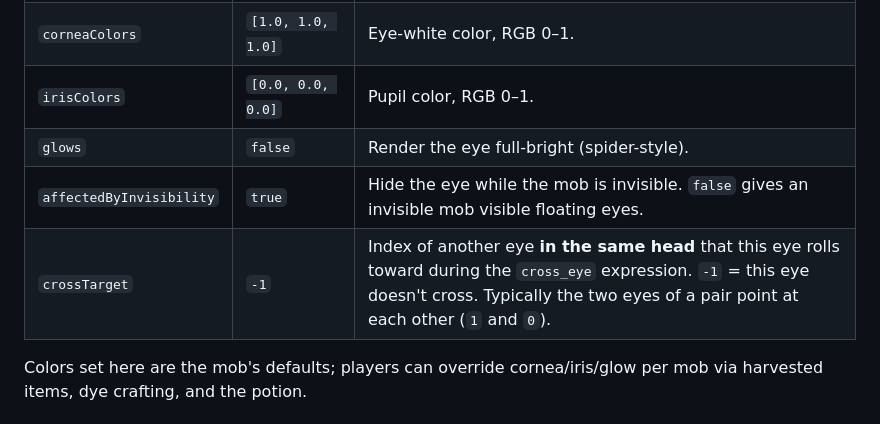
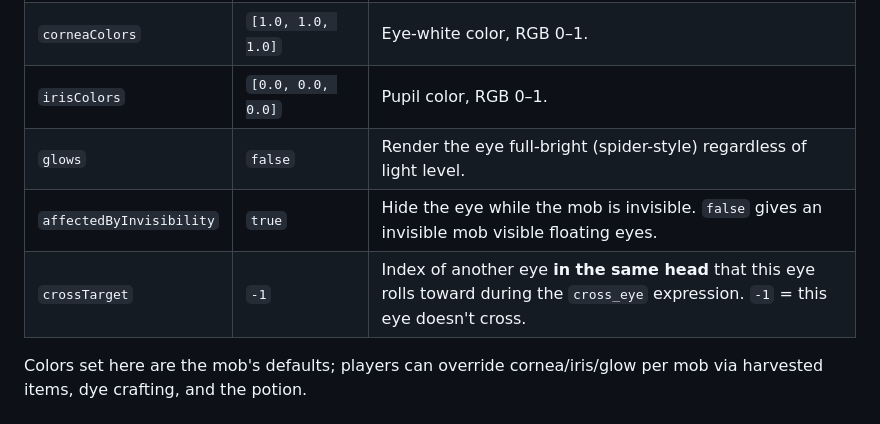
Before and after one commit to crittscott/SomeGooglyEyes, a Markdown page: docs/datapack-format.md, the part around the change. Drawn GitHub-style.

Commit message:
Again, edits to docs.

```diff
--- a/docs/datapack-format.md
+++ b/docs/datapack-format.md
@@ -73,9 +73,9 @@ Every field is optional; defaults shown. All of placement and default appearance
 | `azimuth` | `270.0` | Aim angle in degrees from the part's +X axis (270 = facing forward, local −Z). |
 | `corneaColors` | `[1.0, 1.0, 1.0]` | Eye-white color, RGB 0–1. |
 | `irisColors` | `[0.0, 0.0, 0.0]` | Pupil color, RGB 0–1. |
-| `glows` | `false` | Render the eye full-bright (spider-style). |
+| `glows` | `false` | Render the eye full-bright (spider-style) regardless of light level. |
 | `affectedByInvisibility` | `true` | Hide the eye while the mob is invisible. `false` gives an invisible mob visible floating eyes. |
-| `crossTarget` | `-1` | Index of another eye **in the same head** that this eye rolls toward during the `cross_eye` expression. `-1` = this eye doesn't cross. Typically the two eyes of a pair point at each other (`1` and `0`). |
+| `crossTarget` | `-1` | Index of another eye **in the same head** that this eye rolls toward during the `cross_eye` expression. `-1` = this eye doesn't cross.|
 
 Colors set here are the mob's defaults; players can override cornea/iris/glow per mob via harvested items, dye crafting, and the potion.
 
```
